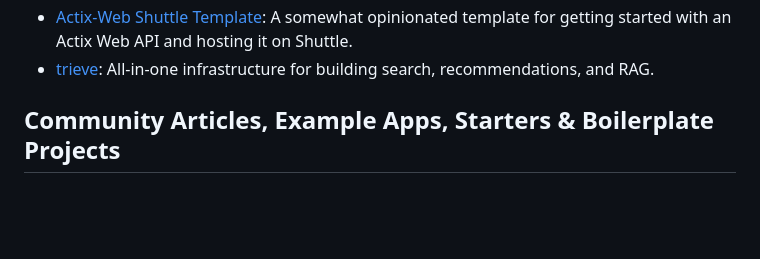
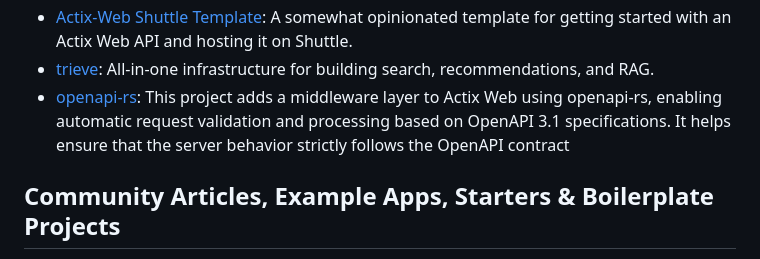
Before and after one commit to casatrickdev/actix-example, a Markdown page: README.md, the part around the change. Drawn GitHub-style; blank space fills up the shorter version.

Commit message:
Merge pull request #1118 from baerwang/docs/example-openapi-rs

```diff
--- a/README.md
+++ b/README.md
@@ -40,6 +40,7 @@
 - [gcs-proxy](https://github.com/guaychou/gcs-proxy): A Google Cloud Storage download proxy
 - [Actix-Web Shuttle Template](https://github.com/sentinel1909/shuttle-templat-actix): A somewhat opinionated template for getting started with an Actix Web API and hosting it on Shuttle.
 - [trieve](https://github.com/devflowinc/trieve): All-in-one infrastructure for building search, recommendations, and RAG.
+- [openapi-rs](https://github.com/baerwang/openapi-rs/tree/main/examples/actix-web): This project adds a middleware layer to Actix Web using openapi-rs, enabling automatic request validation and processing based on OpenAPI 3.1 specifications. It helps ensure that the server behavior strictly follows the OpenAPI contract
 
 ## Community Articles, Example Apps, Starters & Boilerplate Projects
 
```
